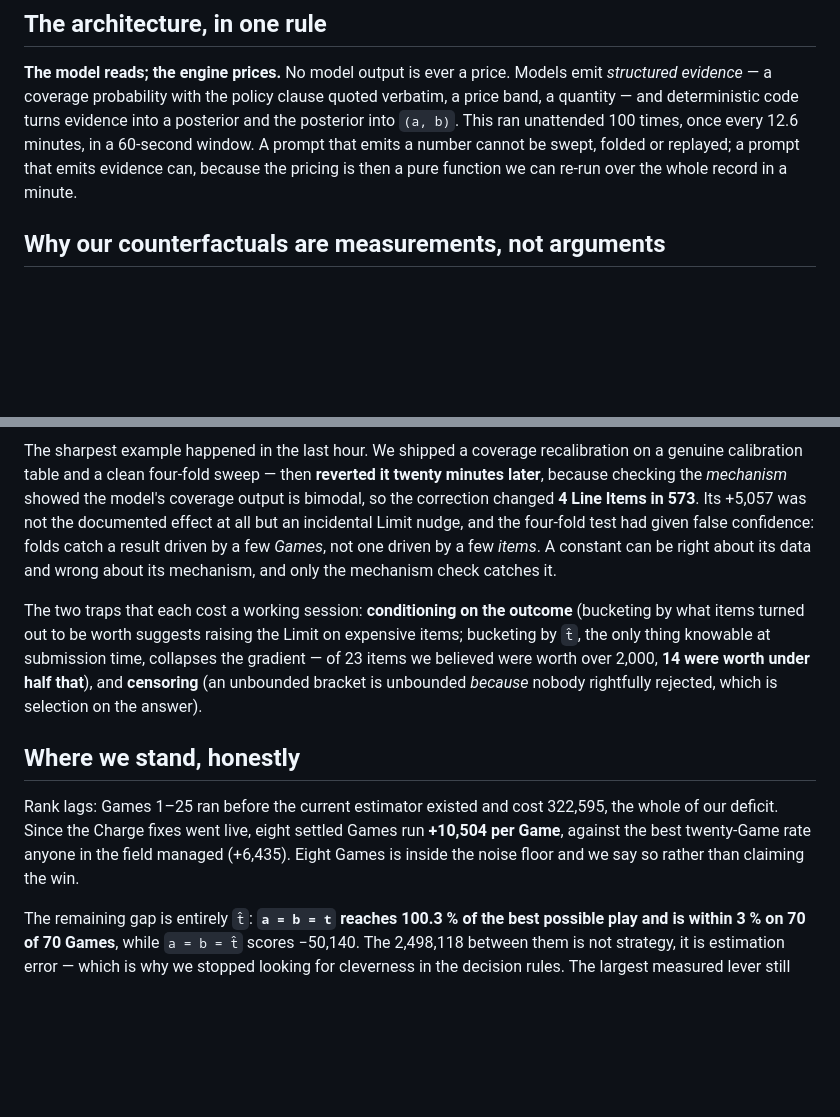
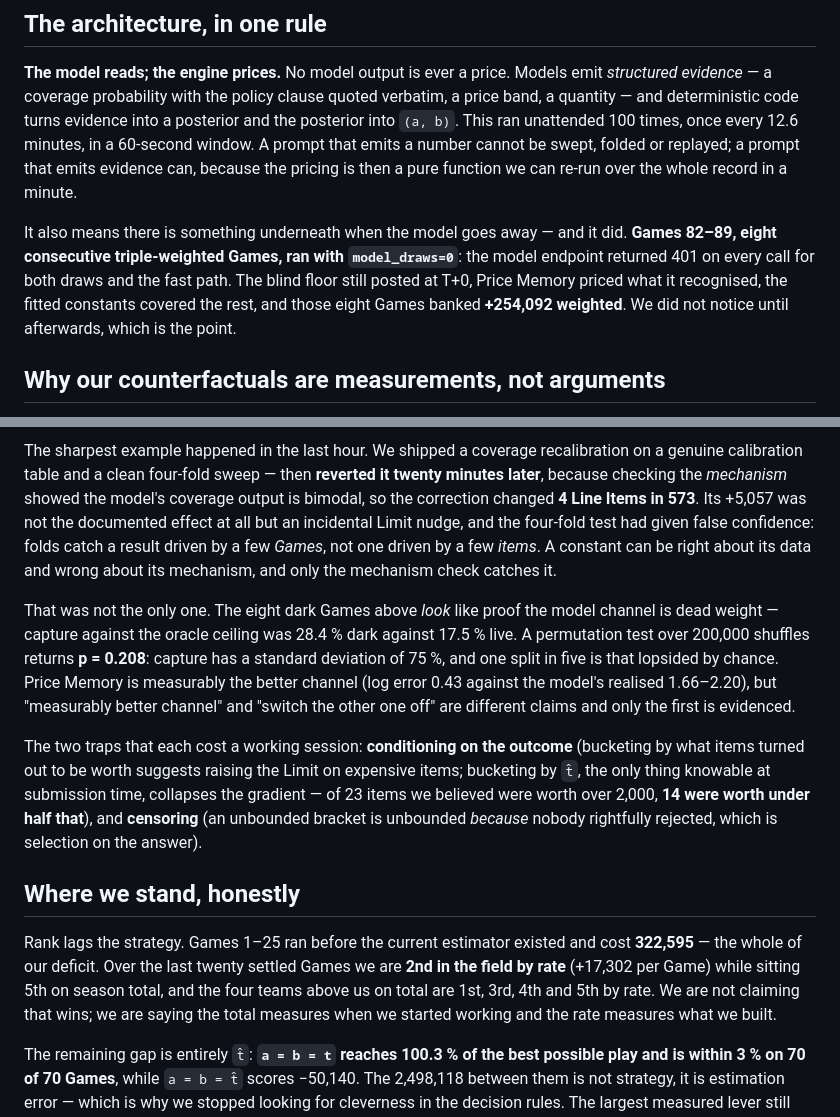
Before and after one commit to eixfachZabii/WireClaim, a Markdown page: docs/METHODOLOGY.md, 2 parts joined by grey strips. Rendered like a GitHub page; blank space fills up the shorter version.

Commit message:
The eight Games our model channel was dark are the best evidence in the write-up

```diff
--- a/docs/METHODOLOGY.md
+++ b/docs/METHODOLOGY.md
@@ -28,6 +28,12 @@ quantity — and deterministic code turns evidence into a posterior and the post
 This ran unattended 100 times, once every 12.6 minutes, in a 60-second window. A prompt that
 emits a number cannot be swept, folded or replayed; a prompt that emits evidence can, because the
 pricing is then a pure function we can re-run over the whole record in a minute.
+
+It also means there is something underneath when the model goes away — and it did. **Games 82–89,
+eight consecutive triple-weighted Games, ran with `model_draws=0`**: the model endpoint returned
+401 on every call for both draws and the fast path. The blind floor still posted at T+0, Price
+Memory priced what it recognised, the fitted constants covered the rest, and those eight Games
+banked **+254,092 weighted**. We did not notice until afterwards, which is the point.
 
 ## Why our counterfactuals are measurements, not arguments
 
@@ -73,6 +79,13 @@ nudge, and the four-fold test had given false confidence: folds catch a result d
 *Games*, not one driven by a few *items*. A constant can be right about its data and wrong about
 its mechanism, and only the mechanism check catches it.
 
+That was not the only one. The eight dark Games above *look* like proof the model channel is dead
+weight — capture against the oracle ceiling was 28.4 % dark against 17.5 % live. A permutation test
+over 200,000 shuffles returns **p = 0.208**: capture has a standard deviation of 75 %, and one
+split in five is that lopsided by chance. Price Memory is measurably the better channel (log error
+0.43 against the model's realised 1.66–2.20), but "measurably better channel" and "switch the other
+one off" are different claims and only the first is evidenced.
+
 The two traps that each cost a working session: **conditioning on the outcome** (bucketing by what
 items turned out to be worth suggests raising the Limit on expensive items; bucketing by `t̂`, the
 only thing knowable at submission time, collapses the gradient — of 23 items we believed were
@@ -81,10 +94,11 @@ unbounded *because* nobody rightfully rejected, which is selection on the answer
 
 ## Where we stand, honestly
 
-Rank lags: Games 1–25 ran before the current estimator existed and cost 322,595, the whole of our
-deficit. Since the Charge fixes went live, eight settled Games run **+10,504 per Game**, against
-the best twenty-Game rate anyone in the field managed (+6,435). Eight Games is inside the noise
-floor and we say so rather than claiming the win.
+Rank lags the strategy. Games 1–25 ran before the current estimator existed and cost **322,595** —
+the whole of our deficit. Over the last twenty settled Games we are **2nd in the field by rate**
+(+17,302 per Game) while sitting 5th on season total, and the four teams above us on total are
+1st, 3rd, 4th and 5th by rate. We are not claiming that wins; we are saying the total measures
+when we started working and the rate measures what we built.
 
 The remaining gap is entirely `t̂`: **`a = b = t` reaches 100.3 % of the best possible play and is
 within 3 % on 70 of 70 Games**, while `a = b = t̂` scores −50,140. The 2,498,118 between them is
```
